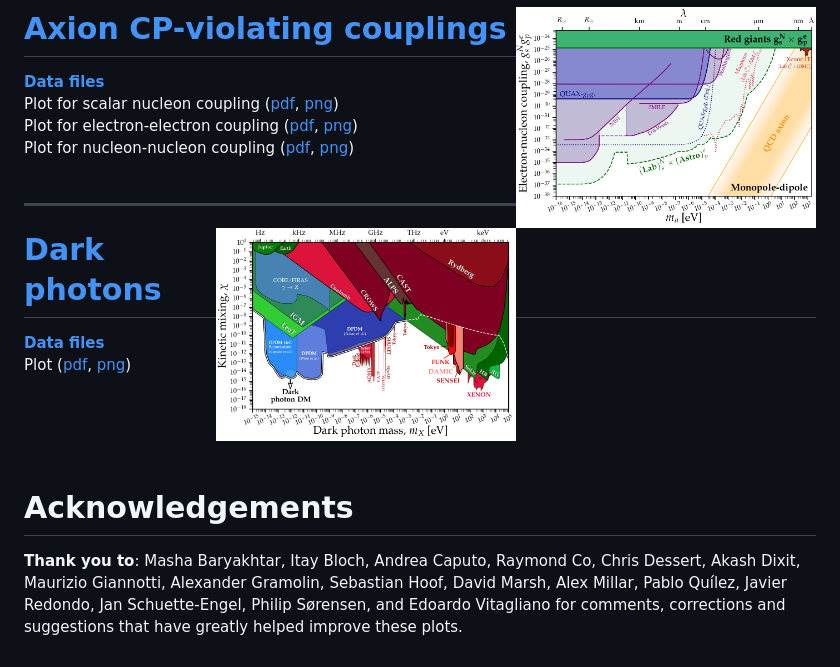
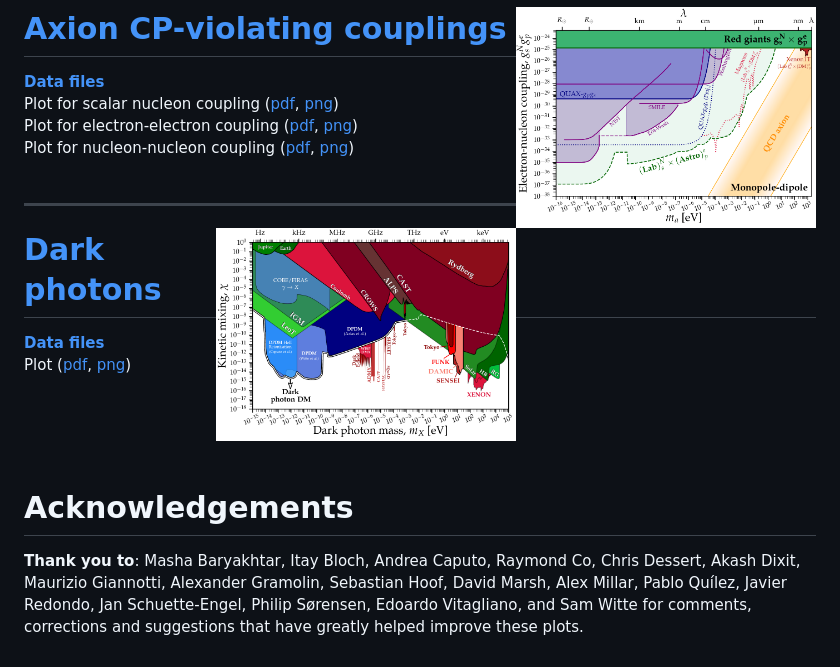
Before and after one commit to cajohare/AxionLimits, a Markdown page: README.md, the part around the change. Rendered like a GitHub page; pictures changed too: plots/plots_png/DarkPhoton.png.

Commit message:
small correction to DP plot

```diff
--- a/README.md
+++ b/README.md
@@ -63,4 +63,4 @@ Plot ([pdf](https://github.com/cajohare/AxionLimits/raw/master/plots/DarkPhoton.
   &nbsp;
 
 # Acknowledgements
-**Thank you to**: Masha Baryakhtar, Itay Bloch, Andrea Caputo, Raymond Co, Chris Dessert, Akash Dixit, Maurizio Giannotti, Alexander Gramolin, Sebastian Hoof, David Marsh, Alex Millar, Pablo Quílez, Javier Redondo, Jan Schuette-Engel, Philip Sørensen, and Edoardo Vitagliano for comments, corrections and suggestions that have greatly helped improve these plots.
+**Thank you to**: Masha Baryakhtar, Itay Bloch, Andrea Caputo, Raymond Co, Chris Dessert, Akash Dixit, Maurizio Giannotti, Alexander Gramolin, Sebastian Hoof, David Marsh, Alex Millar, Pablo Quílez, Javier Redondo, Jan Schuette-Engel, Philip Sørensen, Edoardo Vitagliano, and Sam Witte for comments, corrections and suggestions that have greatly helped improve these plots.
```
Also changed, not shown: 3 other files.
